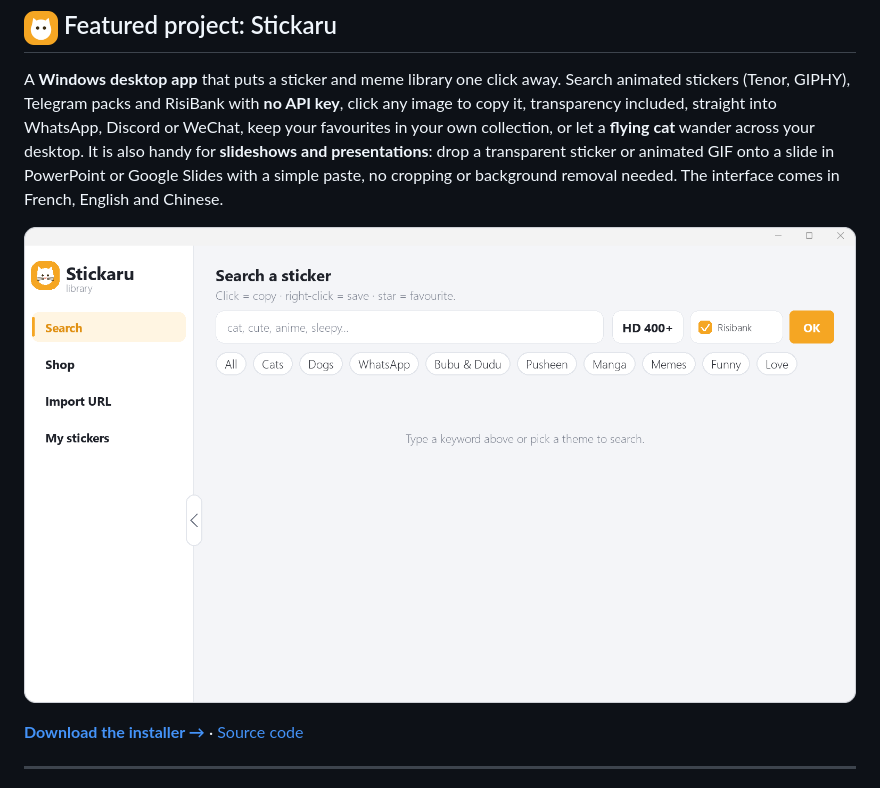
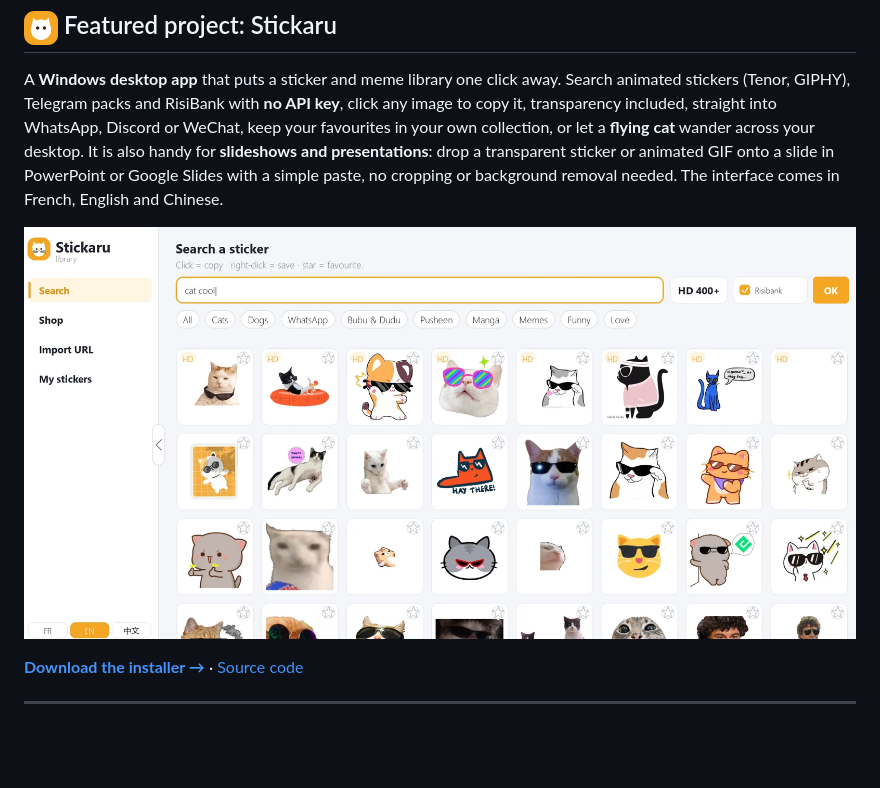
Before and after one commit to Paquereauman/Paquereauman, a Markdown page: README.md, the part around the change. Rendered like a GitHub page; pictures changed too: assets/stickaru-window.png (added); blank space fills up the shorter version.

Commit message:
Use rounded Stickaru window screenshot (#18)
Claude-Session: https://claude.ai/code/session_01Tx2TbCtXotv6DoXK19hWL1

Co-authored-by: Claude <noreply@anthropic.com>

```diff
--- a/README.md
+++ b/README.md
@@ -26,7 +26,7 @@
 A **Windows desktop app** that puts a sticker and meme library one click away. Search animated stickers (Tenor, GIPHY), Telegram packs and RisiBank with **no API key**, click any image to copy it, transparency included, straight into WhatsApp, Discord or WeChat, keep your favourites in your own collection, or let a **flying cat** wander across your desktop. It is also handy for **slideshows and presentations**: drop a transparent sticker or animated GIF onto a slide in PowerPoint or Google Slides with a simple paste, no cropping or background removal needed. The interface comes in French, English and Chinese.
 
 <p align="center">
-<a href="https://github.com/Paquereauman/stickaru"><img src="assets/stickaru-capture.png" alt="Stickaru search window: a search bar, theme chips (Cats, Dogs, Memes, Funny, Love) and a side menu with Search, Shop, Import URL and My stickers" width="860"></a>
+<a href="https://github.com/Paquereauman/stickaru"><img src="assets/stickaru-window.png" alt="Stickaru search window: a search bar, theme chips (Cats, Dogs, Memes, Funny, Love) and a side menu with Search, Shop, Import URL and My stickers" width="860"></a>
 </p>
 
 **[Download the installer →](https://github.com/Paquereauman/stickaru/releases/latest)** · [Source code](https://github.com/Paquereauman/stickaru)
```
Also changed, not shown: 1 other file.
